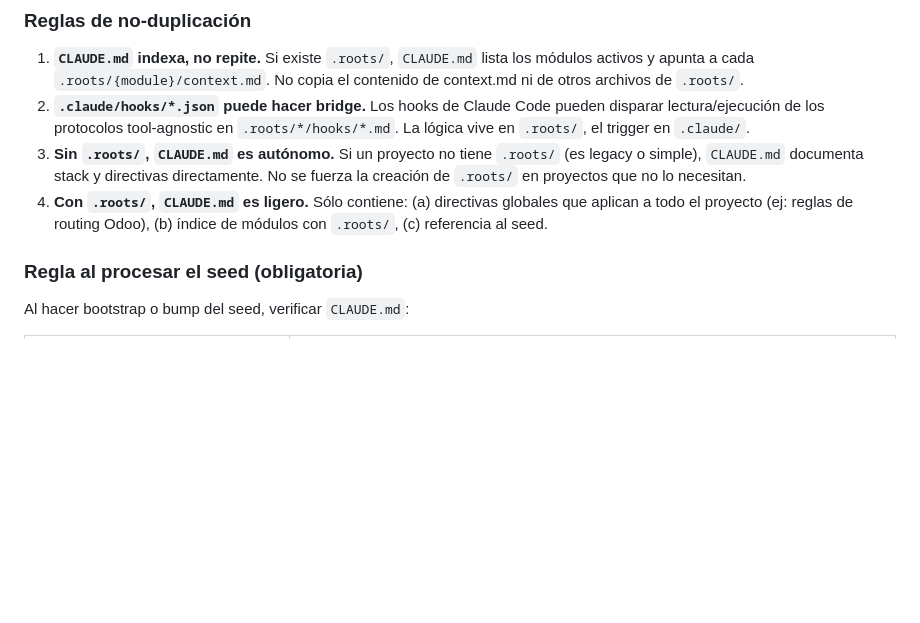
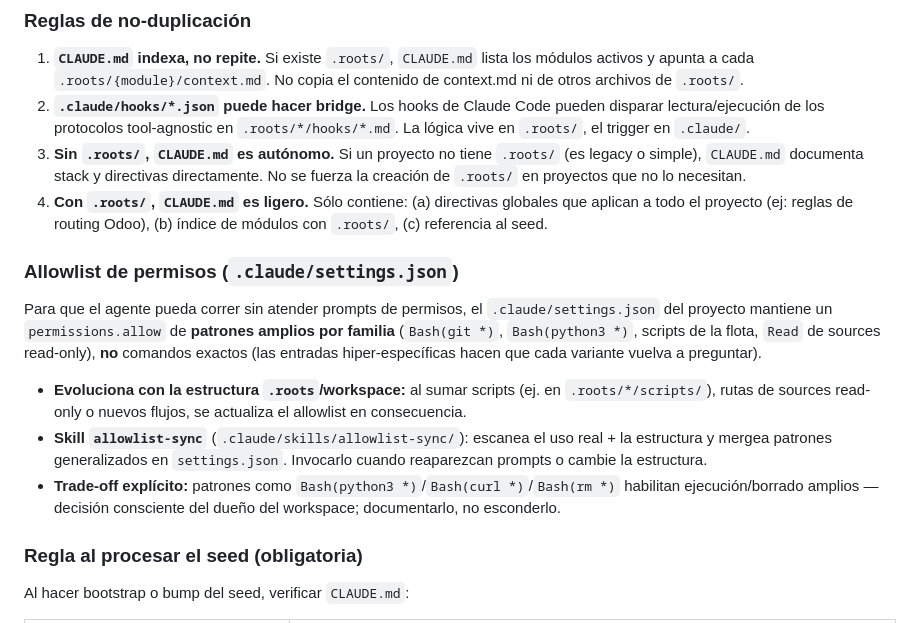
Before and after one commit to ctmil/roots_seed, a Markdown page: roots_seed.md, the part around the change. GitHub-like rendering; blank space fills up the shorter version.

Commit message:
docs(seed): convención de allowlist .claude/settings.json + skill allowlist-sync
Sección 'Allowlist de permisos' en la integración con Claude Code: patrones amplios
por familia (no comandos exactos), evolución con la estructura .roots, skill
allowlist-sync, y trade-off explícito de patrones de ejecución amplia.

Co-Authored-By: Claude Opus 4.8 (1M context) <noreply@anthropic.com>

```diff
--- a/roots_seed.md
+++ b/roots_seed.md
@@ -809,6 +809,21 @@ Si el canonical local evoluciona con convenciones útiles para la comunidad:
 2. **`.claude/hooks/*.json` puede hacer bridge.** Los hooks de Claude Code pueden disparar lectura/ejecución de los protocolos tool-agnostic en `.roots/*/hooks/*.md`. La lógica vive en `.roots/`, el trigger en `.claude/`.
 3. **Sin `.roots/`, `CLAUDE.md` es autónomo.** Si un proyecto no tiene `.roots/` (es legacy o simple), `CLAUDE.md` documenta stack y directivas directamente. No se fuerza la creación de `.roots/` en proyectos que no lo necesitan.
 4. **Con `.roots/`, `CLAUDE.md` es ligero.** Sólo contiene: (a) directivas globales que aplican a todo el proyecto (ej: reglas de routing Odoo), (b) índice de módulos con `.roots/`, (c) referencia al seed.
+
+### Allowlist de permisos (`.claude/settings.json`)
+
+Para que el agente pueda correr sin atender prompts de permisos, el `.claude/settings.json`
+del proyecto mantiene un `permissions.allow` de **patrones amplios por familia** (`Bash(git *)`,
+`Bash(python3 *)`, scripts de la flota, `Read` de sources read-only), **no** comandos exactos
+(las entradas hiper-específicas hacen que cada variante vuelva a preguntar).
+
+- **Evoluciona con la estructura `.roots`/workspace:** al sumar scripts (ej. en `.roots/*/scripts/`),
+  rutas de sources read-only o nuevos flujos, se actualiza el allowlist en consecuencia.
+- **Skill `allowlist-sync`** (`.claude/skills/allowlist-sync/`): escanea el uso real + la estructura
+  y mergea patrones generalizados en `settings.json`. Invocarlo cuando reaparezcan prompts o cambie
+  la estructura.
+- **Trade-off explícito:** patrones como `Bash(python3 *)`/`Bash(curl *)`/`Bash(rm *)` habilitan
+  ejecución/borrado amplios — decisión consciente del dueño del workspace; documentarlo, no esconderlo.
 
 ### Regla al procesar el seed (obligatoria)
 
```
